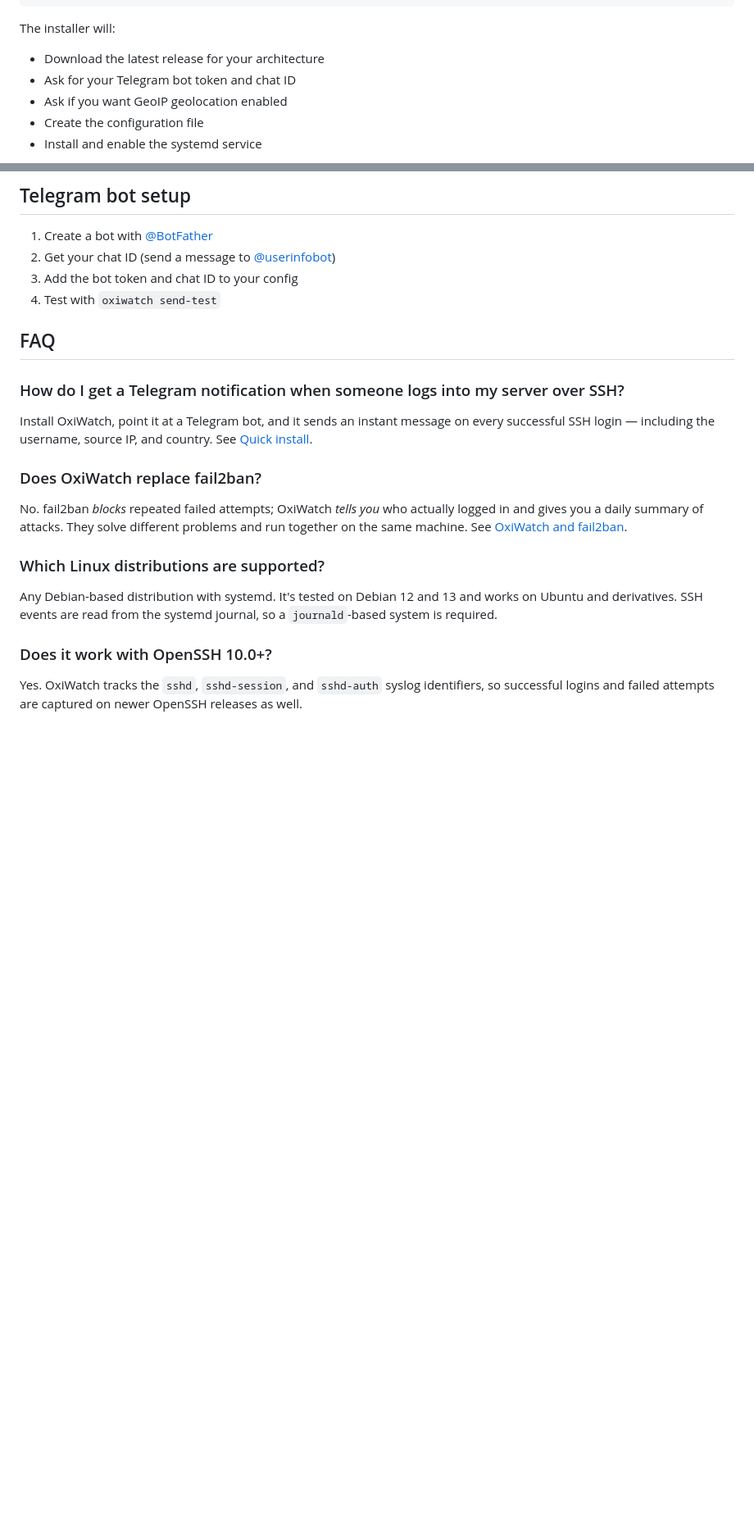
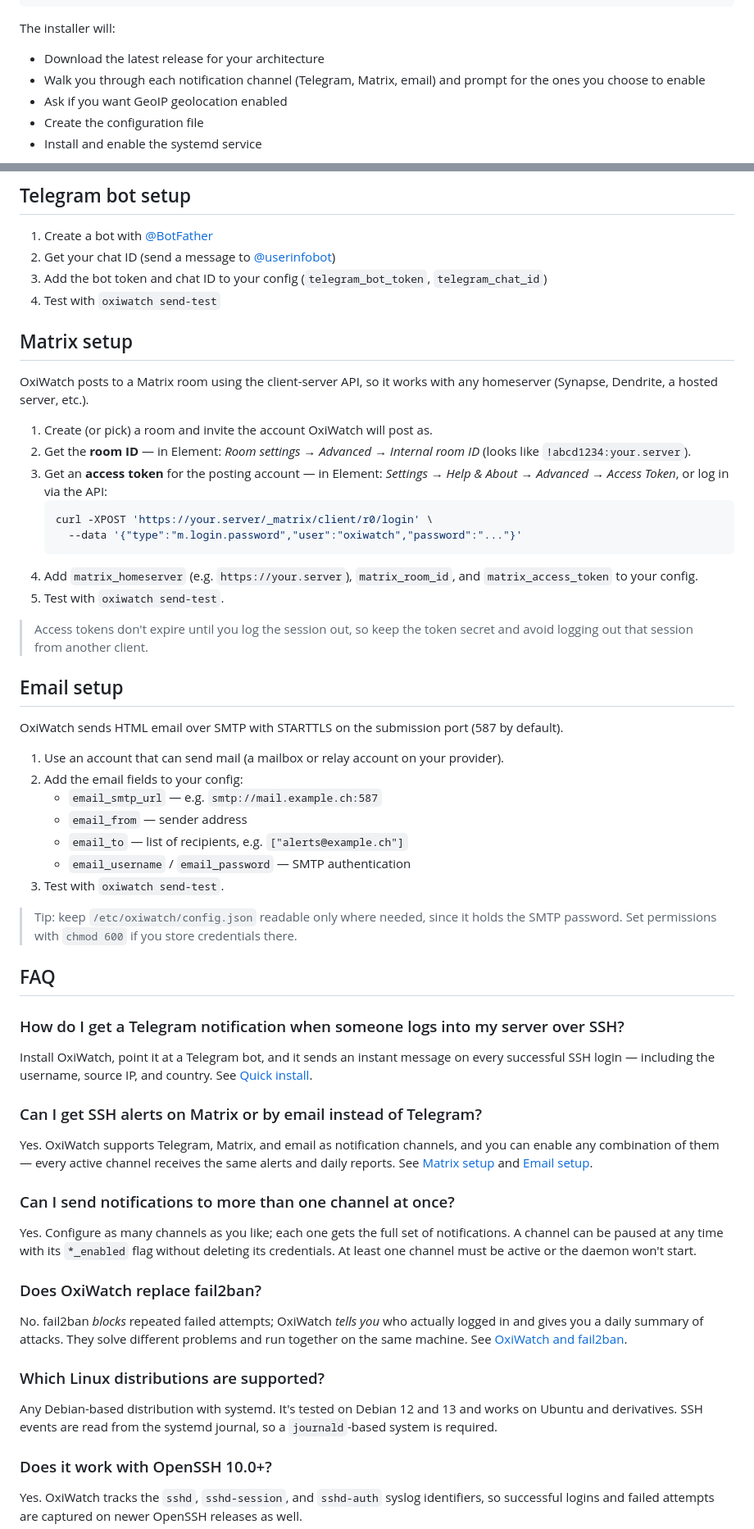
Before and after one commit to oxisoft/oxiwatch, a Markdown page: README.md, 2 parts joined by grey strips. Shown at 82% size. Drawn GitHub-style; blank space fills up the shorter version.

````diff
--- a/README.md
+++ b/README.md
@@ -107,7 +110,7 @@ sudo bash /tmp/install.sh
 The installer will:
 
 - Download the latest release for your architecture
-- Ask for your Telegram bot token and chat ID
+- Walk you through each notification channel (Telegram, Matrix, email) and prompt for the ones you choose to enable
 - Ask if you want GeoIP geolocation enabled
 - Create the configuration file
 - Install and enable the systemd service
@@ -297,14 +300,53 @@ oxiwatch geoip status
 
 1. Create a bot with [@BotFather](https://t.me/BotFather)
 2. Get your chat ID (send a message to [@userinfobot](https://t.me/userinfobot))
-3. Add the bot token and chat ID to your config
+3. Add the bot token and chat ID to your config (`telegram_bot_token`, `telegram_chat_id`)
 4. Test with `oxiwatch send-test`
+
+## Matrix setup
+
+OxiWatch posts to a Matrix room using the client-server API, so it works with any
+homeserver (Synapse, Dendrite, a hosted server, etc.).
+
+1. Create (or pick) a room and invite the account OxiWatch will post as.
+2. Get the **room ID** — in Element: *Room settings → Advanced → Internal room ID* (looks like `!abcd1234:your.server`).
+3. Get an **access token** for the posting account — in Element: *Settings → Help & About → Advanced → Access Token*, or log in via the API:
+   ```bash
+   curl -XPOST 'https://your.server/_matrix/client/r0/login' \
+     --data '{"type":"m.login.password","user":"oxiwatch","password":"..."}'
+   ```
+4. Add `matrix_homeserver` (e.g. `https://your.server`), `matrix_room_id`, and `matrix_access_token` to your config.
+5. Test with `oxiwatch send-test`.
+
+> Access tokens don't expire until you log the session out, so keep the token secret and avoid logging out that session from another client.
+
+## Email setup
+
+OxiWatch sends HTML email over SMTP with STARTTLS on the submission port (587 by default).
+
+1. Use an account that can send mail (a mailbox or relay account on your provider).
+2. Add the email fields to your config:
+   - `email_smtp_url` — e.g. `smtp://mail.example.ch:587`
+   - `email_from` — sender address
+   - `email_to` — list of recipients, e.g. `["alerts@example.ch"]`
+   - `email_username` / `email_password` — SMTP authentication
+3. Test with `oxiwatch send-test`.
+
+> Tip: keep `/etc/oxiwatch/config.json` readable only where needed, since it holds the SMTP password. Set permissions with `chmod 600` if you store credentials there.
 
 ## FAQ
 
 ### How do I get a Telegram notification when someone logs into my server over SSH?
 
 Install OxiWatch, point it at a Telegram bot, and it sends an instant message on every successful SSH login — including the username, source IP, and country. See [Quick install](#quick-install).
+
+### Can I get SSH alerts on Matrix or by email instead of Telegram?
+
+Yes. OxiWatch supports Telegram, Matrix, and email as notification channels, and you can enable any combination of them — every active channel receives the same alerts and daily reports. See [Matrix setup](#matrix-setup) and [Email setup](#email-setup).
+
+### Can I send notifications to more than one channel at once?
+
+Yes. Configure as many channels as you like; each one gets the full set of notifications. A channel can be paused at any time with its `*_enabled` flag without deleting its credentials. At least one channel must be active or the daemon won't start.
 
 ### Does OxiWatch replace fail2ban?
 
````
Also changed, not shown: other parts of README.md (+10 -7 lines).
